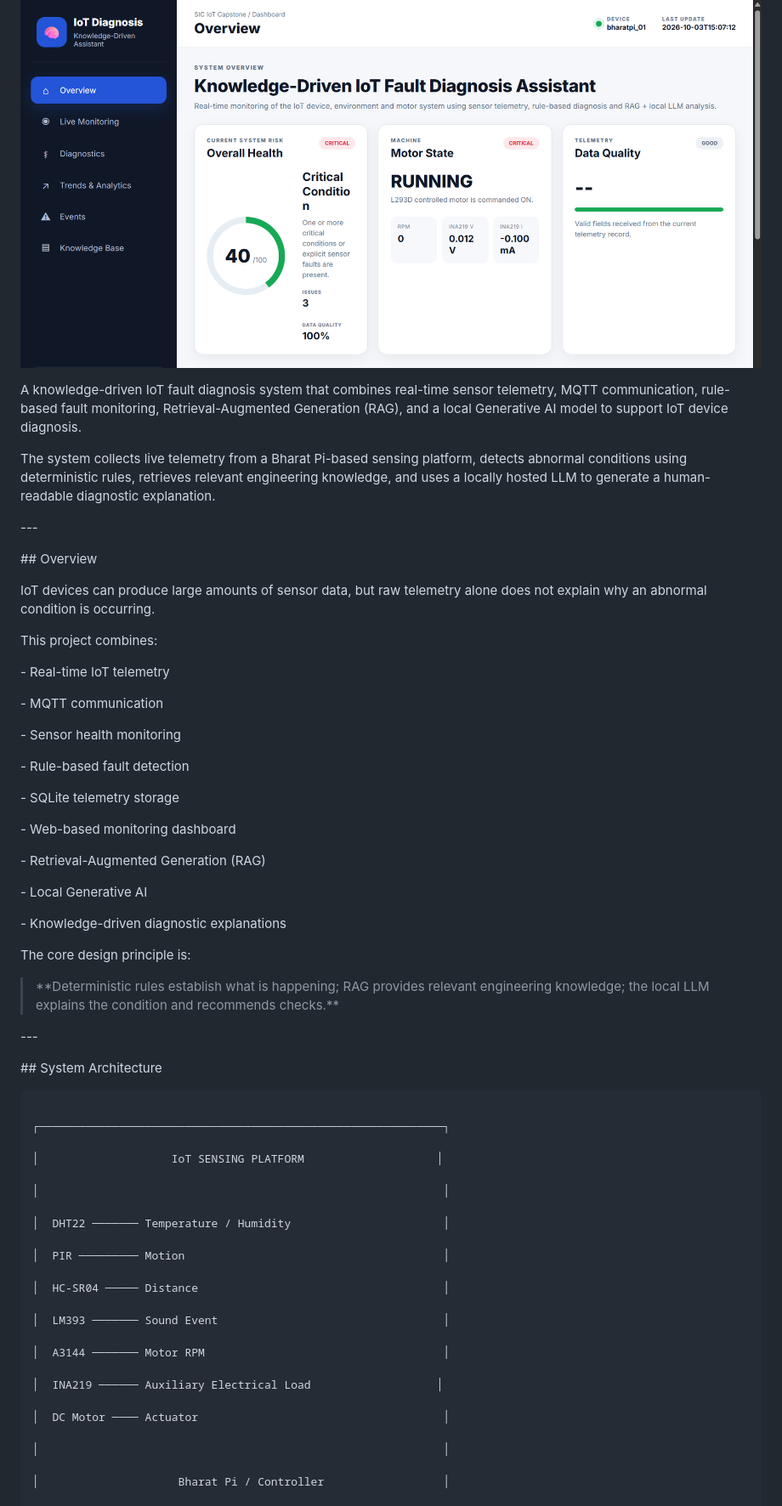
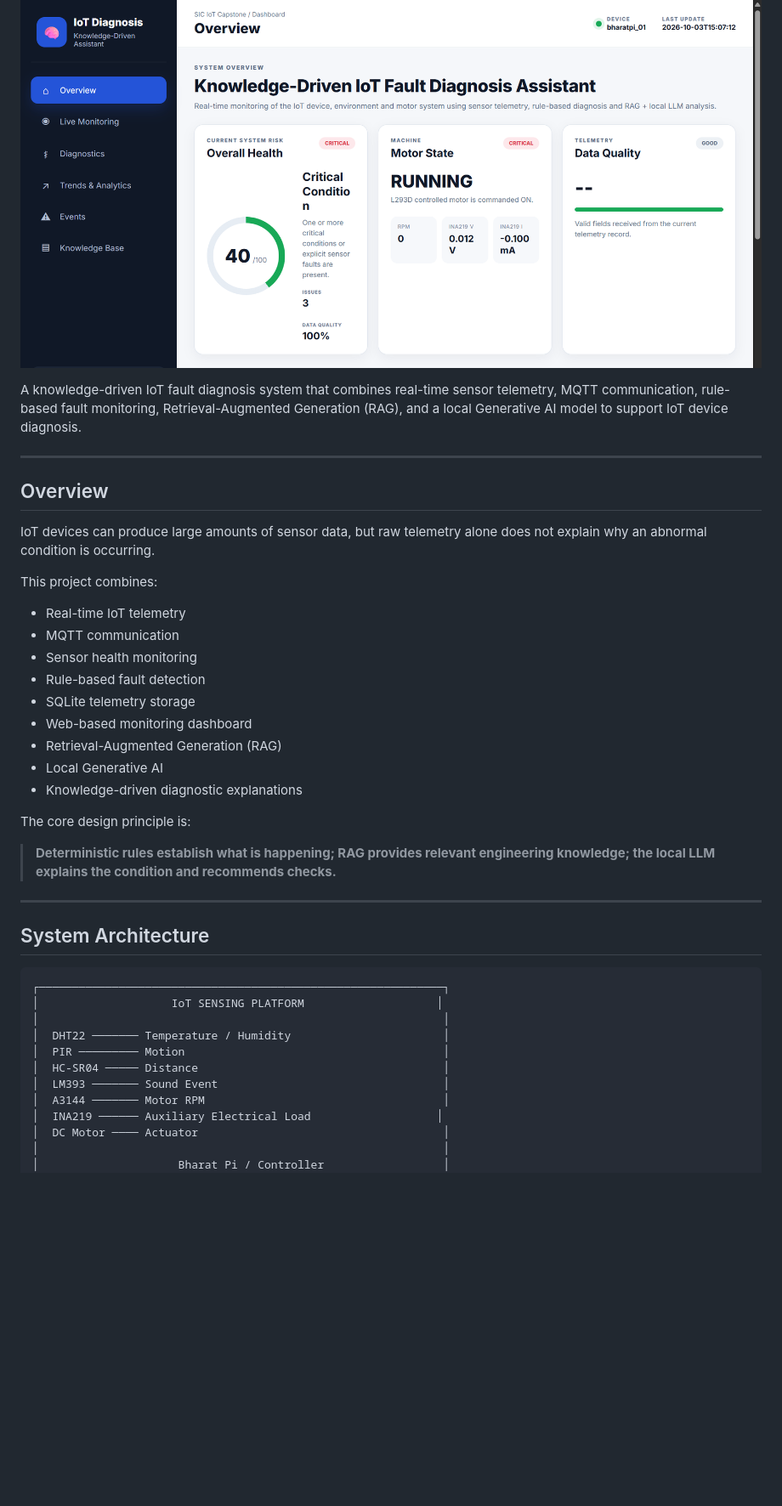
Before and after one commit to IoTSec-AI/knowledge-driven-iot-fault-diagnosis, a Markdown page: README.md, the part around one of its changes. Shown at 85% size. GitHub-like rendering; blank space fills up the shorter version.

````diff
--- a/README.md
+++ b/README.md
@@ -2,91 +2,45 @@
 
 ![Knowledge-Driven IoT Fault Diagnosis Assistant Dashboard](dashboard-overview.png)
 
-
 A knowledge-driven IoT fault diagnosis system that combines real-time sensor telemetry, MQTT communication, rule-based fault monitoring, Retrieval-Augmented Generation (RAG), and a local Generative AI model to support IoT device diagnosis.
 
+---
 
-
-The system collects live telemetry from a Bharat Pi-based sensing platform, detects abnormal conditions using deterministic rules, retrieves relevant engineering knowledge, and uses a locally hosted LLM to generate a human-readable diagnostic explanation.
-
-
-
-\---
-
-
-
-\## Overview
-
-
+## Overview
 
 IoT devices can produce large amounts of sensor data, but raw telemetry alone does not explain why an abnormal condition is occurring.
 
-
-
 This project combines:
 
-
-
-\- Real-time IoT telemetry
-
-\- MQTT communication
-
-\- Sensor health monitoring
-
-\- Rule-based fault detection
-
-\- SQLite telemetry storage
-
-\- Web-based monitoring dashboard
-
-\- Retrieval-Augmented Generation (RAG)
-
-\- Local Generative AI
-
-\- Knowledge-driven diagnostic explanations
-
-
+- Real-time IoT telemetry
+- MQTT communication
+- Sensor health monitoring
+- Rule-based fault detection
+- SQLite telemetry storage
+- Web-based monitoring dashboard
+- Retrieval-Augmented Generation (RAG)
+- Local Generative AI
+- Knowledge-driven diagnostic explanations
 
 The core design principle is:
 
+> **Deterministic rules establish what is happening; RAG provides relevant engineering knowledge; the local LLM explains the condition and recommends checks.**
 
+---
 
-> \*\*Deterministic rules establish what is happening; RAG provides relevant engineering knowledge; the local LLM explains the condition and recommends checks.\*\*
-
-
-
-\---
-
-
-
-\## System Architecture
-
-
+## System Architecture
 
 ```text
-
 ┌─────────────────────────────────────────────────────────────┐
-
 │                    IoT SENSING PLATFORM                    │
-
 │                                                             │
-
 │  DHT22 ─────── Temperature / Humidity                       │
-
 │  PIR ───────── Motion                                       │
-
 │  HC-SR04 ───── Distance                                     │
-
 │  LM393 ─────── Sound Event                                  │
-
 │  A3144 ─────── Motor RPM                                    │
-
 │  INA219 ────── Auxiliary Electrical Load                   │
-
 │  DC Motor ──── Actuator                                     │
-
 │                                                             │
-
 │                     Bharat Pi / Controller                  │
-
 └──────────────────────────┬──────────────────────────────────┘
````
Also changed, not shown: other parts of README.md (+44 -87 lines).
